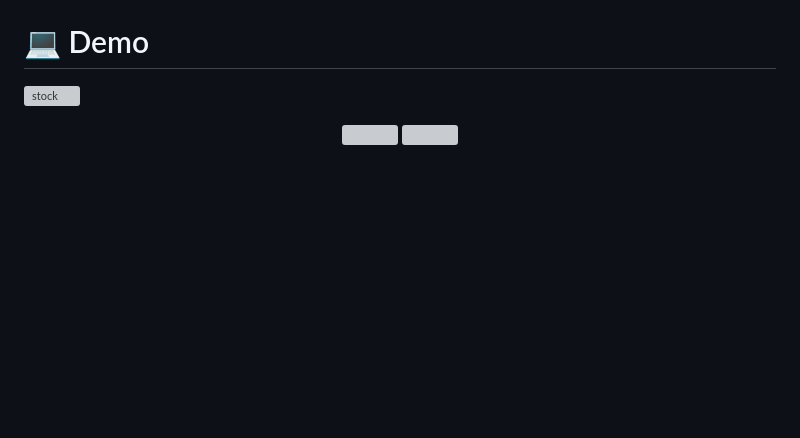
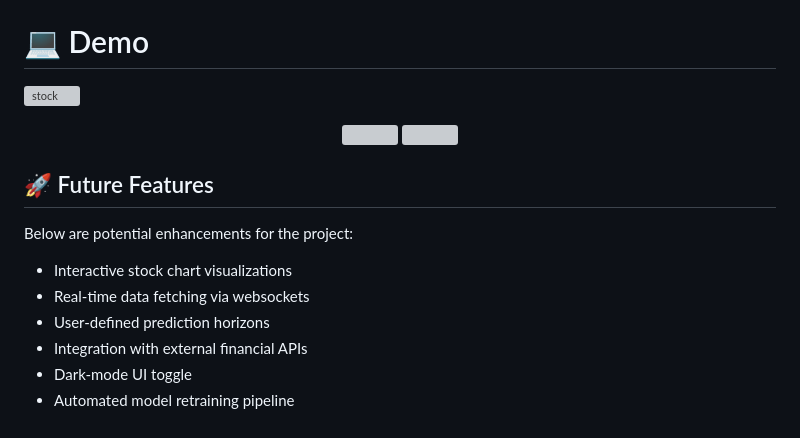
Before and after one commit to syeddsohafirdaus/Stock-Predictor-AI, a Markdown page: README.md, the part around the change. Drawn GitHub-style; blank space fills up the shorter version; grey boxes are pictures that could not be loaded.

Commit message:
Update Future Features section

```diff
--- a/README.md
+++ b/README.md
@@ -184,4 +184,13 @@ conda deactivate
 
 
 
+## 🚀 Future Features
+Below are potential enhancements for the project:
+- Interactive stock chart visualizations
+- Real-time data fetching via websockets
+- User-defined prediction horizons
+- Integration with external financial APIs
+- Dark-mode UI toggle
+- Automated model retraining pipeline
+
 <!-- Minor update: refreshed README formatting -->
```
